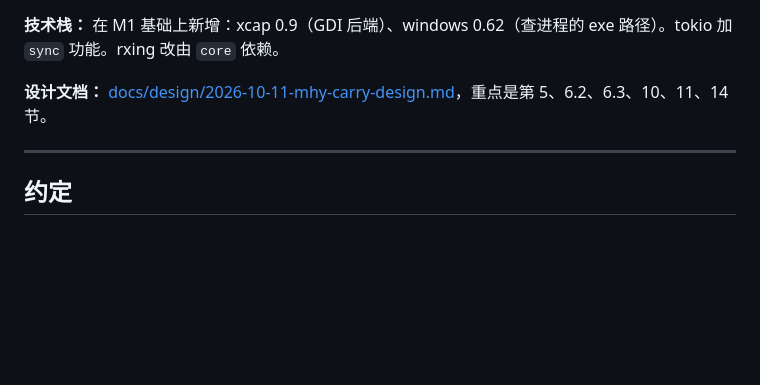
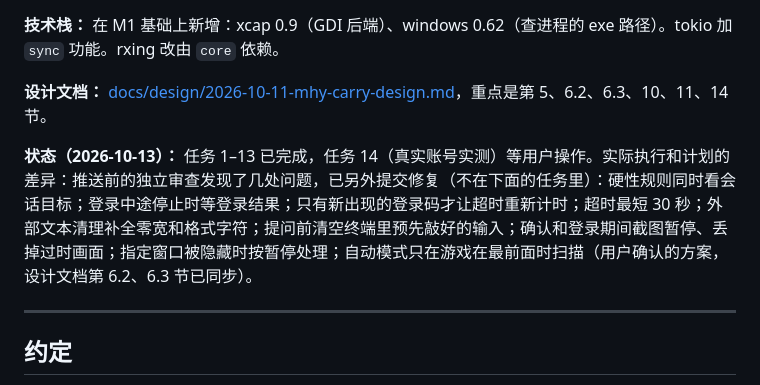
Before and after one commit to shulkx/mhy-carry, a Markdown page: docs/plans/2026-10-13-m2-plan.md, the part around one of its changes. Drawn GitHub-style; blank space fills up the shorter version.

```diff
--- a/docs/plans/2026-10-13-m2-plan.md
+++ b/docs/plans/2026-10-13-m2-plan.md
@@ -9,6 +9,8 @@
 **技术栈：** 在 M1 基础上新增：xcap 0.9（GDI 后端）、windows 0.62（查进程的 exe 路径）。tokio 加 `sync` 功能。rxing 改由 `core` 依赖。
 
 **设计文档：** [docs/design/2026-10-11-mhy-carry-design.md](../design/2026-10-11-mhy-carry-design.md)，重点是第 5、6.2、6.3、10、11、14 节。
+
+**状态（2026-10-13）：** 任务 1–13 已完成，任务 14（真实账号实测）等用户操作。实际执行和计划的差异：推送前的独立审查发现了几处问题，已另外提交修复（不在下面的任务里）：硬性规则同时看会话目标；登录中途停止时等登录结果；只有新出现的登录码才让超时重新计时；超时最短 30 秒；外部文本清理补全零宽和格式字符；提问前清空终端里预先敲好的输入；确认和登录期间截图暂停、丢掉过时画面；指定窗口被隐藏时按暂停处理；自动模式只在游戏在最前面时扫描（用户确认的方案，设计文档第 6.2、6.3 节已同步）。
 
 ---
 
```
Also changed, not shown: other parts of docs/plans/2026-10-13-m2-plan.md (+61 -61 lines).
